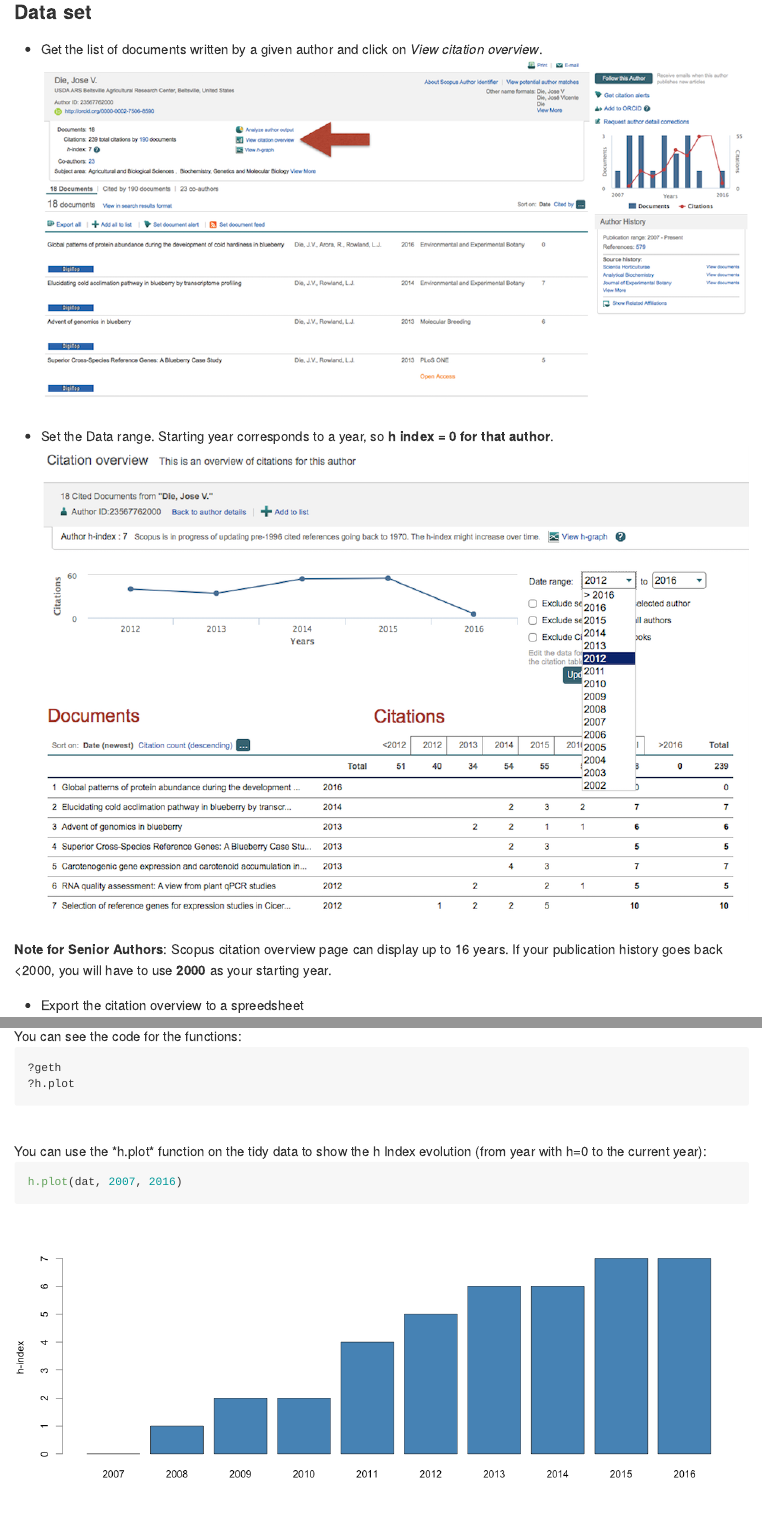
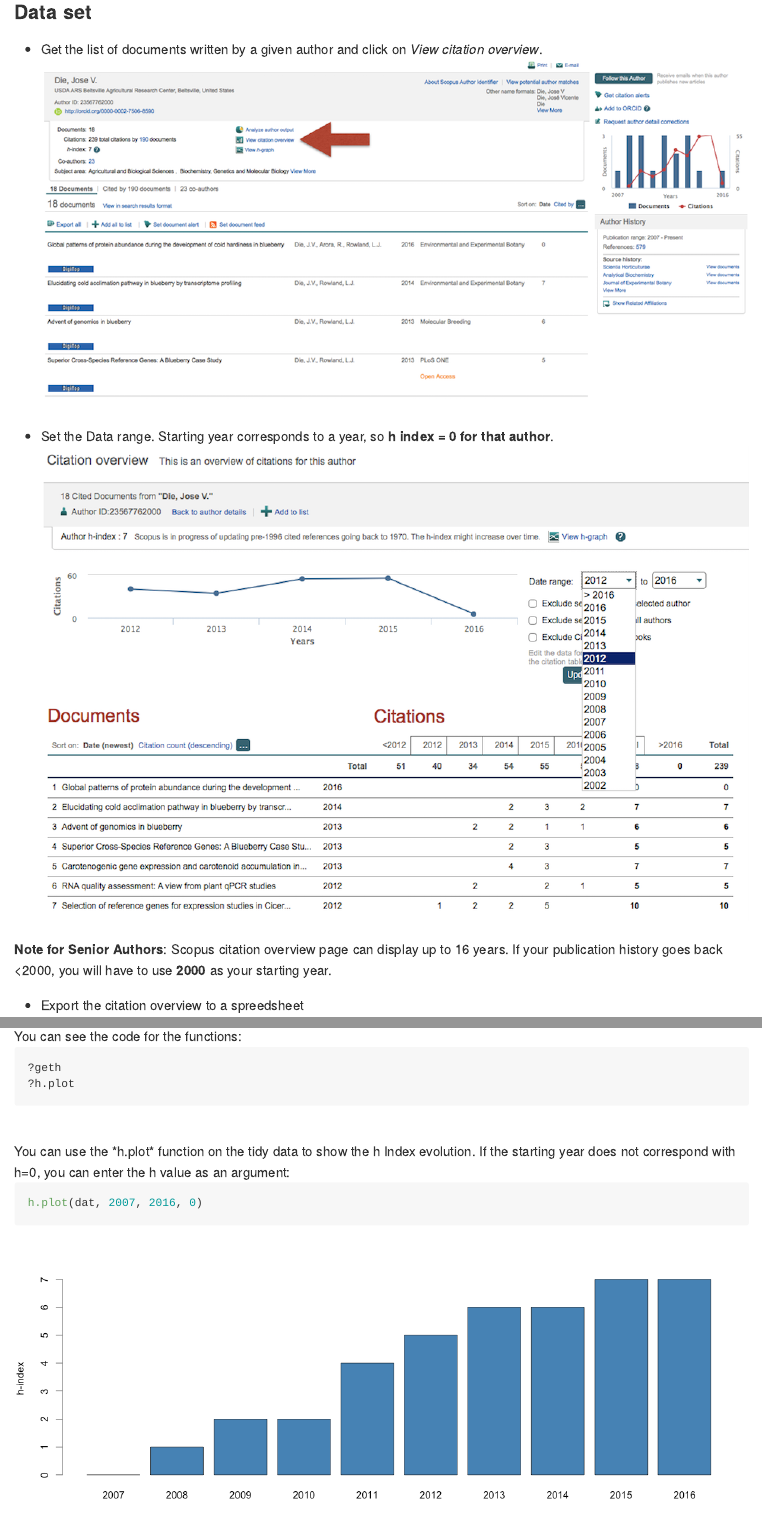
Before and after one commit to jdieramon/hIndex, an R Markdown document (tutorial.Rmd): the page in a window 1100 px wide, from 380 px down, and a second part further down, joined at a grey line. The pictures show the output file tutorial.md that the author committed with the source, drawn offline in the style of GitHub.

Commit message:
Added files via upload

````diff
--- a/tutorial.Rmd
+++ b/tutorial.Rmd
@@ -19,12 +19,11 @@ Improvements and corrections to this document can be submitted on its [GitHub](h
 * Get the list of documents written by a given author and click on *View citation overview*.
 ![](figures/fig1.png)
 
-<br>
 
 * Set the Data range. Starting year corresponds to a year, so **h index = 0 for that author**.
 ![](figures/fig2.png)
-*Note for Senior Authors*: Scopus citation overview page can display up to 16 years. If your publication history goes back <2000, you will have to use **`r as.numeric(format(Sys.Date(), "%Y"))-16`** as your starting year.
-<br>
+
+**Note for Senior Authors**: Scopus citation overview page can display up to 16 years. If your publication history goes back <2000, you will have to use **`r as.numeric(format(Sys.Date(), "%Y"))-16`** as your starting year.
 
 * Export the citation overview to a spreedsheet
 ![](figures/fig3.png)
@@ -98,8 +97,8 @@ You can see the code for the functions:
 ```
 
 <br>
-You can use the *h.plot* function on the tidy data to show the h Index evolution (from year with h=0 to the current year):
+You can use the *h.plot* function on the tidy data to show the h Index evolution. If the starting year does not correspond with h=0, you can enter the h value as an argument:
 ```{r plot, eval=FALSE}
-h.plot(dat, 2007, 2016)
+h.plot(dat, 2007, 2016, 0)
 ```
 ![](figures/Rplot.png)
````
Also changed, not shown: tutorial.html, tutorial.md.
